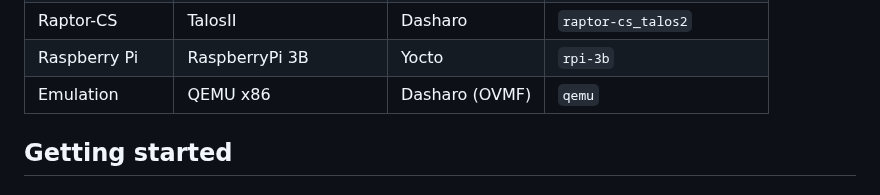
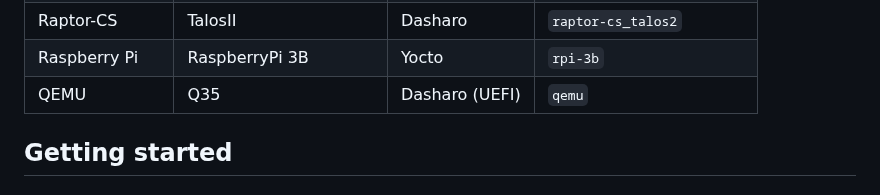
Before and after one commit to Dasharo/open-source-firmware-validation, a Markdown page: README.md, the part around the change. Rendered like a GitHub page.

Commit message:
README.md: fix QEMU as supported platform
Signed-off-by: Piotr Król <piotr.krol@3mdeb.com>

```diff
--- a/README.md
+++ b/README.md
@@ -46,7 +46,7 @@ and running tests have been implemented.
 | Protectli    | VP4670               | Dasharo                  |  `protectli-vp4670`                    |
 | Raptor-CS    | TalosII              | Dasharo                  |  `raptor-cs_talos2`                    |
 | Raspberry Pi | RaspberryPi 3B       | Yocto                    |  `rpi-3b`                              |
-| Emulation    | QEMU x86             | Dasharo (OVMF)           |  `qemu`                                |
+| QEMU         | Q35                  | Dasharo (UEFI)           |  `qemu`                                |
 
 ## Getting started
 
```
